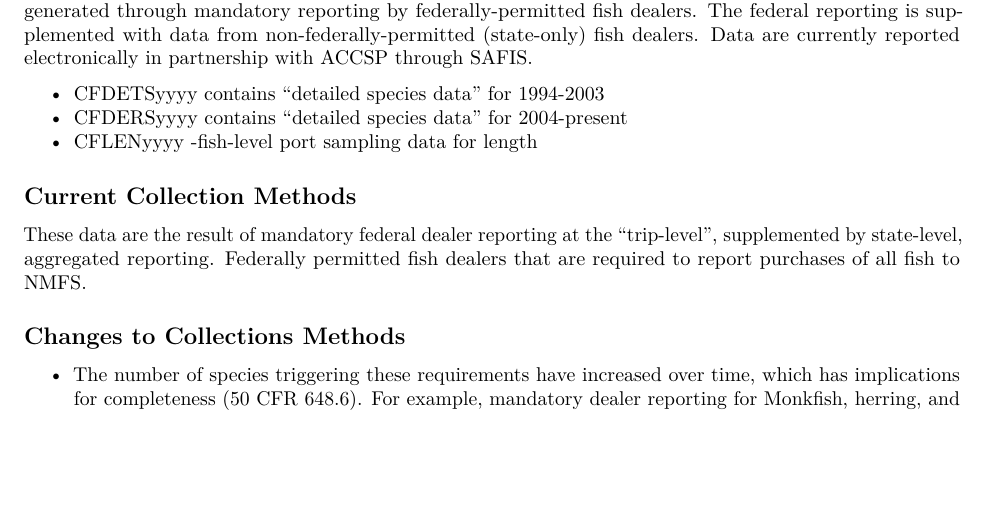
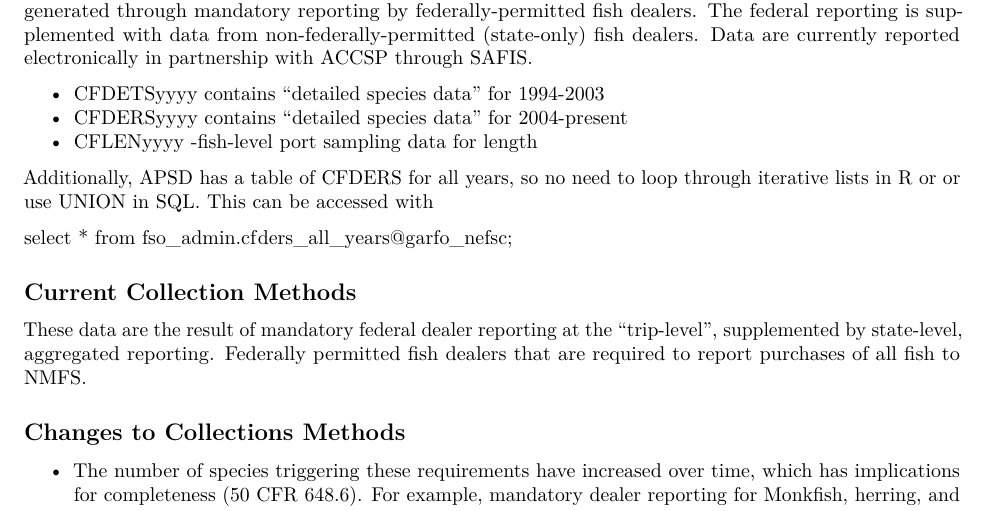
Before and after one commit to NEFSC/READ-SSB-Lee-metadata, an R Markdown document (dealer.Rmd): part of page 1 of 4, cut so that both start at the same text, the shorter picture padded with empty space. Rendered offline with R 4.5, knitr and Pandoc, then LaTeX, with nearby package versions.

Commit message:
Update dealer.Rmd

```diff
--- a/dealer.Rmd
+++ b/dealer.Rmd
@@ -15,6 +15,10 @@ The dealer data are transaction-level pricing at the level of the “market-cate
 + CFDETSyyyy contains “detailed species data” for 1994-2003
 + CFDERSyyyy contains “detailed species data” for 2004-present
 + CFLENyyyy -fish-level port sampling data for length
+
+Additionally, APSD has a table of CFDERS for all years, so no need to loop through iterative lists in R or or use UNION in SQL.  This can be accessed with
+
+select * from fso_admin.cfders_all_years@garfo_nefsc;
 
 
 ## Current Collection Methods
```
